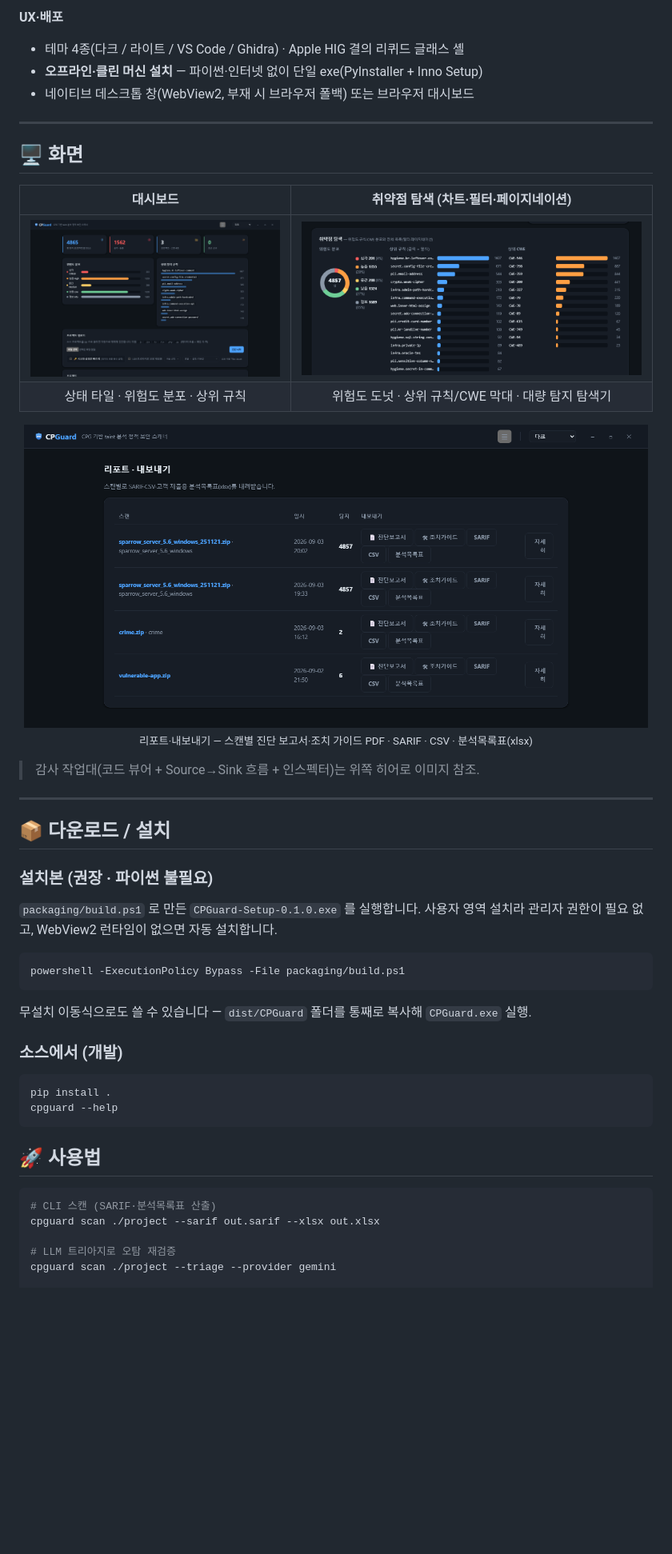
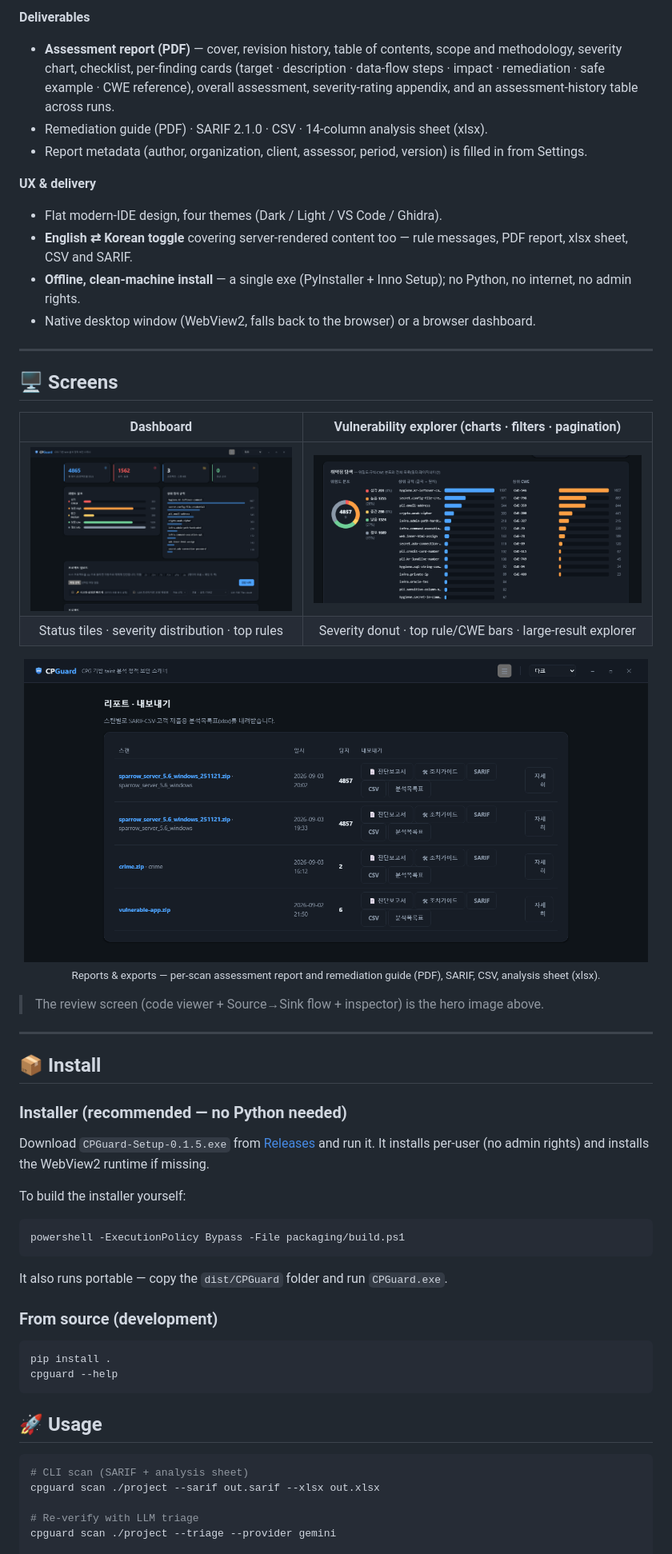
Before and after one commit to KimJeju/cpguard, a Markdown page: README.md, the part around one of its changes. Shown at 80% size. GitHub-like rendering; blank space fills up the shorter version.

````diff
--- a/README.md
+++ b/README.md
@@ -55,16 +64,22 @@
 
-**UX·배포**
-- 테마 4종(다크 / 라이트 / VS Code / Ghidra) · Apple HIG 결의 리퀴드 글래스 셸
-- **오프라인·클린 머신 설치** — 파이썬·인터넷 없이 단일 exe(PyInstaller + Inno Setup)
-- 네이티브 데스크톱 창(WebView2, 부재 시 브라우저 폴백) 또는 브라우저 대시보드
+**Deliverables**
+- **Assessment report (PDF)** — cover, revision history, table of contents, scope and methodology, severity chart, checklist, per-finding cards (target · description · data-flow steps · impact · remediation · safe example · CWE reference), overall assessment, severity-rating appendix, and an assessment-history table across runs.
+- Remediation guide (PDF) · SARIF 2.1.0 · CSV · 14-column analysis sheet (xlsx).
+- Report metadata (author, organization, client, assessor, period, version) is filled in from Settings.
+
+**UX & delivery**
+- Flat modern-IDE design, four themes (Dark / Light / VS Code / Ghidra).
+- **English ⇄ Korean toggle** covering server-rendered content too — rule messages, PDF report, xlsx sheet, CSV and SARIF.
+- **Offline, clean-machine install** — a single exe (PyInstaller + Inno Setup); no Python, no internet, no admin rights.
+- Native desktop window (WebView2, falls back to the browser) or a browser dashboard.
 
 ---
 
-## 🖥 화면
+## 🖥 Screens
 
-| 대시보드 | 취약점 탐색 (차트·필터·페이지네이션) |
+| Dashboard | Vulnerability explorer (charts · filters · pagination) |
 |:---:|:---:|
-| ![대시보드](docs/img/dashboard.png) | ![취약점 탐색](docs/img/charts.png) |
-| 상태 타일 · 위험도 분포 · 상위 규칙 | 위험도 도넛 · 상위 규칙/CWE 막대 · 대량 탐지 탐색기 |
+| ![Dashboard](docs/img/dashboard.png) | ![Explorer](docs/img/charts.png) |
+| Status tiles · severity distribution · top rules | Severity donut · top rule/CWE bars · large-result explorer |
 
 <p align="center">
@@ -72,36 +87,39 @@
   <br/>
-  <sub>리포트·내보내기 — 스캔별 진단 보고서·조치 가이드 PDF · SARIF · CSV · 분석목록표(xlsx)</sub>
+  <sub>Reports & exports — per-scan assessment report and remediation guide (PDF), SARIF, CSV, analysis sheet (xlsx).</sub>
 </p>
 
-> 감사 작업대(코드 뷰어 + Source→Sink 흐름 + 인스펙터)는 위쪽 히어로 이미지 참조.
+> The review screen (code viewer + Source→Sink flow + inspector) is the hero image above.
 
 ---
 
-## 📦 다운로드 / 설치
+## 📦 Install
 
-### 설치본 (권장 · 파이썬 불필요)
-`packaging/build.ps1` 로 만든 `CPGuard-Setup-0.1.0.exe` 를 실행합니다.
-사용자 영역 설치라 관리자 권한이 필요 없고, WebView2 런타임이 없으면 자동 설치합니다.
+### Installer (recommended — no Python needed)
+
+Download `CPGuard-Setup-0.1.5.exe` from [Releases](https://github.com/KimJeju/cpguard/releases) and run it.
+It installs per-user (no admin rights) and installs the WebView2 runtime if missing.
+
+To build the installer yourself:
 
 ```powershell
 powershell -ExecutionPolicy Bypass -File packaging/build.ps1
 ```
 
-무설치 이동식으로도 쓸 수 있습니다 — `dist/CPGuard` 폴더를 통째로 복사해 `CPGuard.exe` 실행.
+It also runs portable — copy the `dist/CPGuard` folder and run `CPGuard.exe`.
 
-### 소스에서 (개발)
+### From source (development)
 
 ```bash
 pip install .
 cpguard --help
 ```
 
-## 🚀 사용법
+## 🚀 Usage
 
 ```bash
-# CLI 스캔 (SARIF·분석목록표 산출)
+# CLI scan (SARIF + analysis sheet)
 cpguard scan ./project --sarif out.sarif --xlsx out.xlsx
 
-# LLM 트리아지로 오탐 재검증
+# Re-verify with LLM triage
 cpguard scan ./project --triage --provider gemini
 
````
Also changed, not shown: other parts of README.md (+70 -58 lines), README.ko.md (added, +209 -0 lines).
